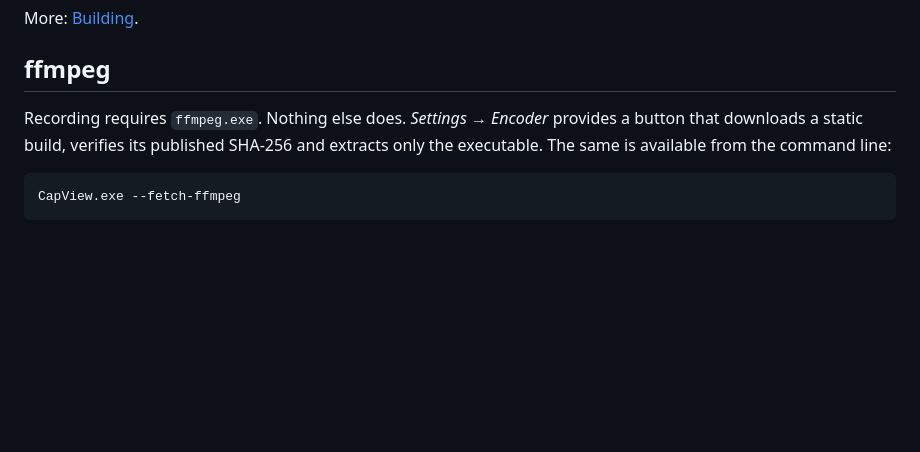
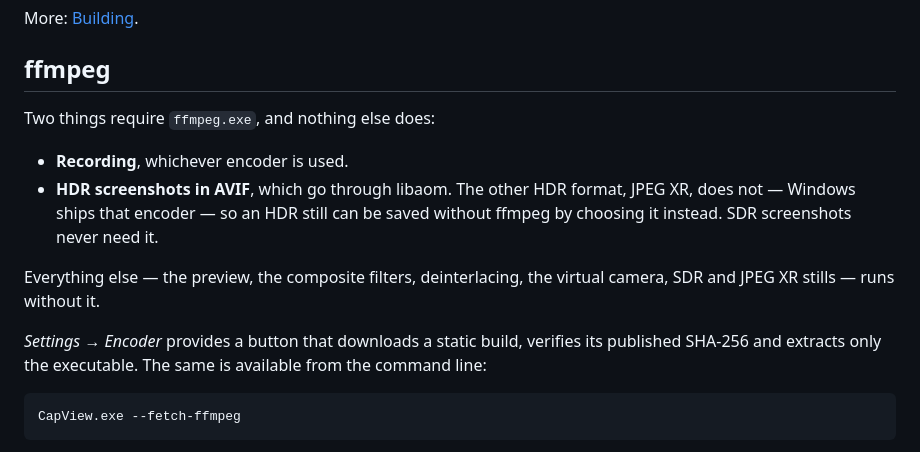
Before and after one commit to NuclearMeltdown/CapView, a Markdown page: README.md, the part around the change. Rendered like a GitHub page; blank space fills up the shorter version.

Commit message:
Name both things that need ffmpeg, not just one

````diff
--- a/README.md
+++ b/README.md
@@ -384,9 +384,19 @@ More: [Building](../../wiki/Building).
 
 ## ffmpeg
 
-Recording requires `ffmpeg.exe`. Nothing else does. *Settings → Encoder*
-provides a button that downloads a static build, verifies its published SHA-256
-and extracts only the executable. The same is available from the command line:
+Two things require `ffmpeg.exe`, and nothing else does:
+
+- **Recording**, whichever encoder is used.
+- **HDR screenshots in AVIF**, which go through libaom. The other HDR format,
+  JPEG XR, does not — Windows ships that encoder — so an HDR still can be saved
+  without ffmpeg by choosing it instead. SDR screenshots never need it.
+
+Everything else — the preview, the composite filters, deinterlacing, the virtual
+camera, SDR and JPEG XR stills — runs without it.
+
+*Settings → Encoder* provides a button that downloads a static build, verifies
+its published SHA-256 and extracts only the executable. The same is available
+from the command line:
 
 ```bash
 CapView.exe --fetch-ffmpeg
````
